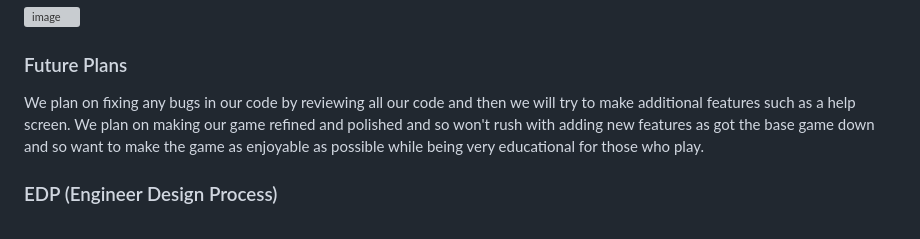
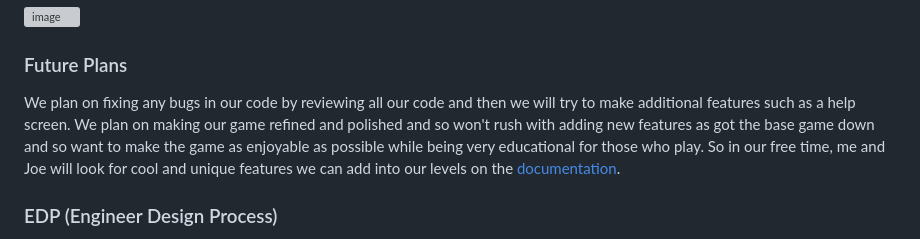
Before and after one commit to kylel5957/sep11-freedom-project, a Markdown page: blog/entry05.md, the part around the change. Rendered like a GitHub page; grey boxes are pictures that could not be loaded.

```diff
--- a/blog/entry05.md
+++ b/blog/entry05.md
@@ -41,7 +41,7 @@ Me and Joe wanted to hide a little secret within the game and so if the player s
 ![image](https://github.com/user-attachments/assets/4fc551e7-b5a0-40b2-a6f1-6cf8bfd6a334)
 
 ### Future Plans
-We plan on fixing any bugs in our code by reviewing all our code and then we will try to make additional features such as a help screen. We plan on making our game refined and polished and so won't rush with adding new features as got the base game down and so want to make the game as enjoyable as possible while being very educational for those who play.
+We plan on fixing any bugs in our code by reviewing all our code and then we will try to make additional features such as a help screen. We plan on making our game refined and polished and so won't rush with adding new features as got the base game down and so want to make the game as enjoyable as possible while being very educational for those who play. So in our free time, me and Joe will look for cool and unique features we can add into our levels on the [documentation](kaboomjs.com).
 
 ### EDP (Engineer Design Process)
 We are currently on step 6 and 7 of the EDP process, testing and evaluating while also thinking about ways to improve our product. We now need to fix any bugs we find and polish the levels in order to achieve the perfect state. Additionally, while that happens, we can think about how we can keep on improving with a different feature, but only after polishing the base game can we think about adding more.
```
